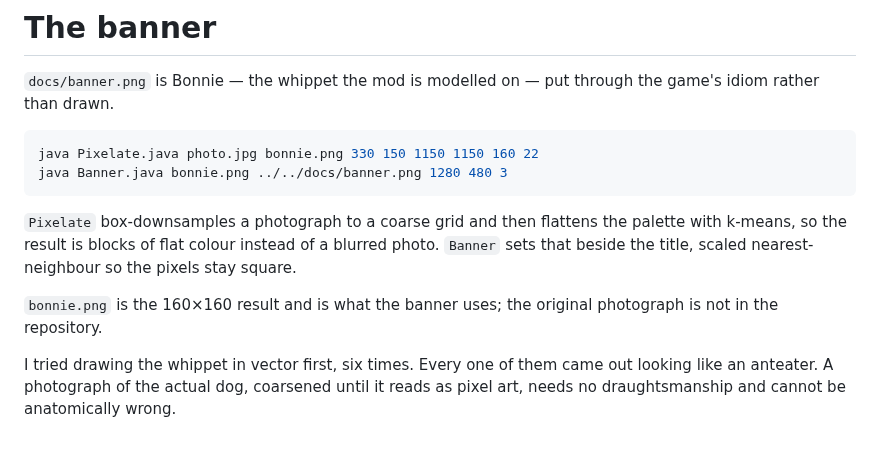
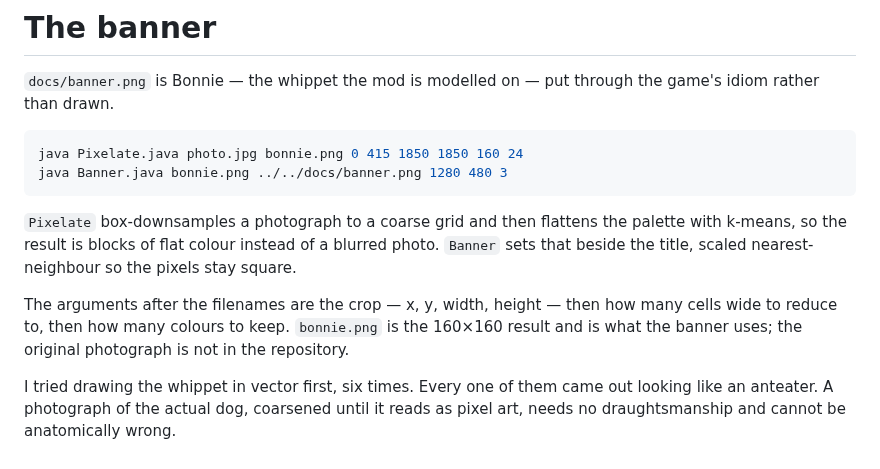
Before and after one commit to matthewgarrett1979/minecraft-whippet, a Markdown page: tools/banner/README.md, the part around the change. GitHub-like rendering.

Commit message:
Banner: use the photograph of Bonnie sitting out on the grass
A better source than the one on the sofa: the whole dog is in frame, sitting,
so the banner shows the shape the breed is actually known for — long arched
neck, deep chest, waist tucked up, hind legs folded under. The background does
half the work too, since grass and a dark hedge pixelate straight into a
Minecraft palette.

Co-Authored-By: Claude Opus 5 <noreply@anthropic.com>
Claude-Session: https://claude.ai/code/session_01TWtRNfB55M5VPJPGgbtpbV

````diff
--- a/tools/banner/README.md
+++ b/tools/banner/README.md
@@ -4,7 +4,7 @@
 the game's idiom rather than drawn.
 
 ```sh
-java Pixelate.java photo.jpg bonnie.png 330 150 1150 1150 160 22
+java Pixelate.java photo.jpg bonnie.png 0 415 1850 1850 160 24
 java Banner.java bonnie.png ../../docs/banner.png 1280 480 3
 ```
 
@@ -13,8 +13,10 @@ palette with k-means, so the result is blocks of flat colour instead of a
 blurred photo. `Banner` sets that beside the title, scaled nearest-neighbour so
 the pixels stay square.
 
-`bonnie.png` is the 160×160 result and is what the banner uses; the original
-photograph is not in the repository.
+The arguments after the filenames are the crop — x, y, width, height — then
+how many cells wide to reduce to, then how many colours to keep. `bonnie.png`
+is the 160×160 result and is what the banner uses; the original photograph is
+not in the repository.
 
 I tried drawing the whippet in vector first, six times. Every one of them came
 out looking like an anteater. A photograph of the actual dog, coarsened until
````
Also changed, not shown: docs/banner.png, 1 other file.
